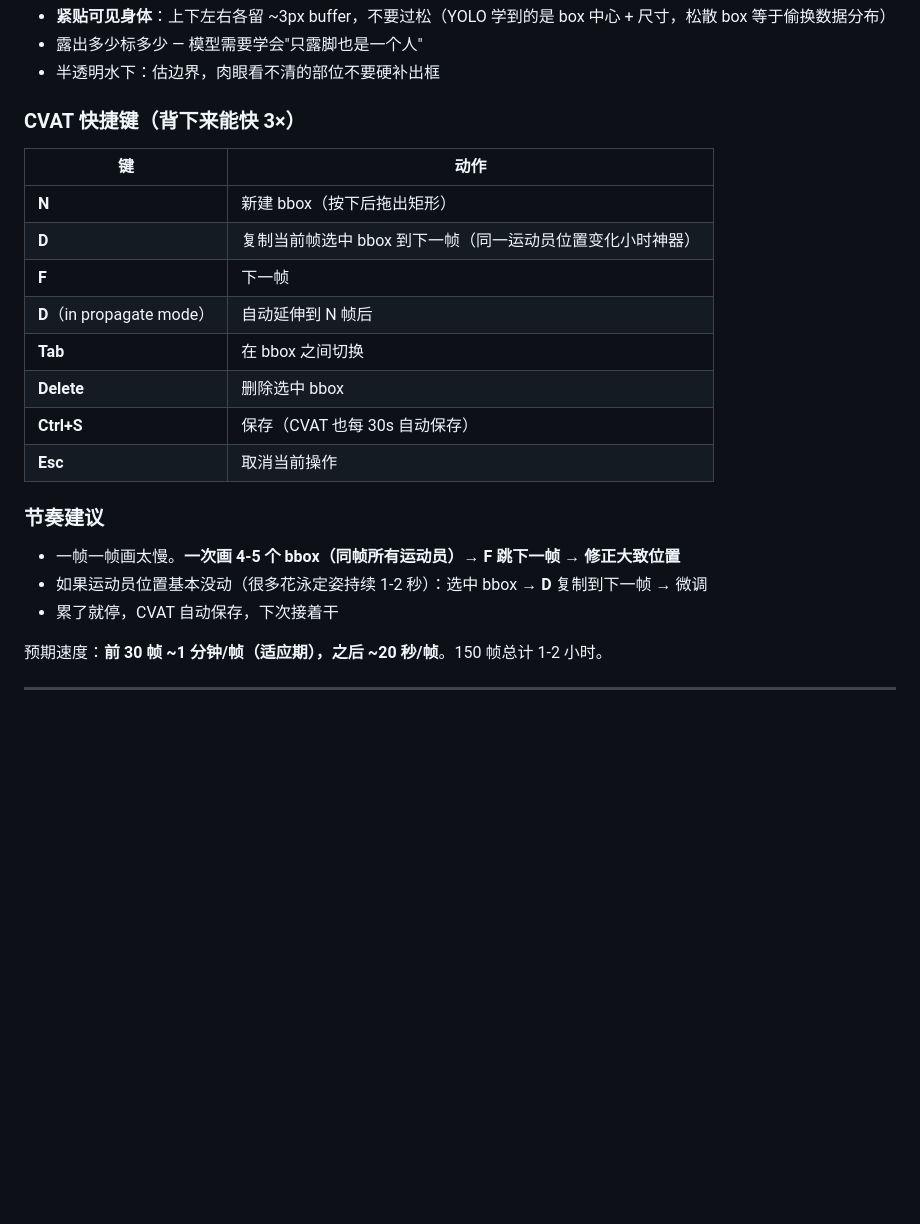
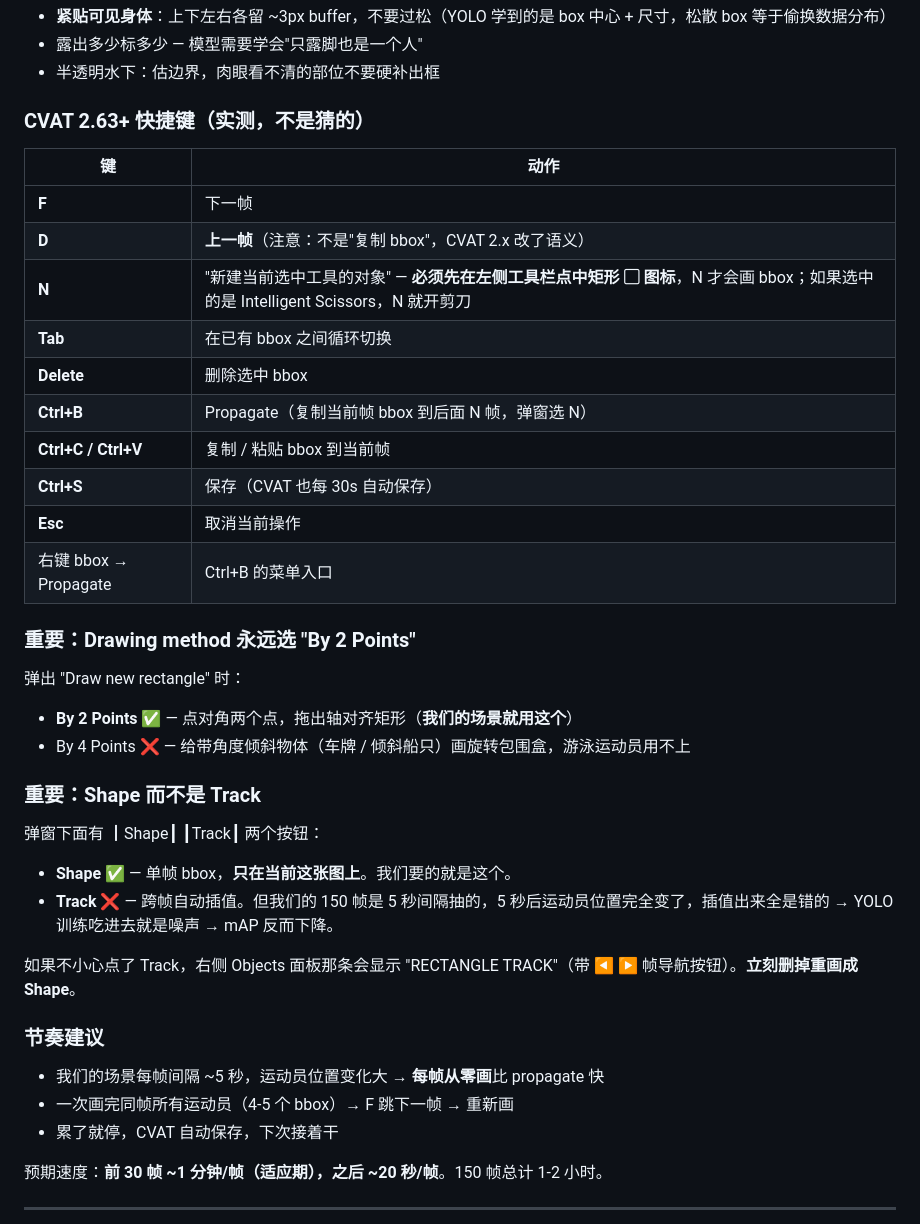
Before and after one commit to BilltheChurch/syncswim-dashboard, a Markdown page: docs/phase-a-annotation.md, the part around the change. Rendered like a GitHub page; blank space fills up the shorter version.

Commit message:
docs: fix CVAT 2.63 shortcut errors (D = previous frame, not "copy bbox")
总统大人 dogfooded the docs while standing up local CVAT and caught
two real errors plus added one missing piece:

1. WRONG: "D = 复制当前帧选中 bbox 到下一帧"
   RIGHT (verified in CVAT 2.63.1): D = previous frame
   I conflated CVAT 1.x's "duplicate" semantics with 2.x's
   navigation rebinding. Replaced shortcut table with the
   actually-correct keys + added Ctrl+B (Propagate) + right-click
   menu as the real "copy bbox" path.

2. WRONG: "按 N 新建 bbox"
   RIGHT: N triggers the action of whichever tool is currently
   selected in the left toolbar. If the user has Intelligent
   Scissors (the polygon tool) selected, N opens that — not
   rectangle. Fix: explicit step "first click rectangle ▢ icon
   in the left toolbar, then N draws bboxes."

3. MISSING: "Drawing method: By 2 Points vs By 4 Points"
   总统大人 hit the popup and didn't know which to pick.
   Added explicit guidance: always By 2 Points (axis-aligned
   rectangles); 4 Points is for rotated bboxes (license plates,
   tilted ships) which we don't have.

Also propagated the same fixes to Emily's onboarding doc so she
doesn't repeat the same wrong-key dance on her own laptop.

Lesson: doc errors only surface when a real human runs the steps.
We caught all three within 5 minutes of 总统大人 starting on the
real CVAT — exactly what the dogfood-the-docs protocol is for.

🤖 Generated with [Claude Code](https://claude.com/claude-code)

Co-Authored-By: Claude Opus 4.7 (1M context) <noreply@anthropic.com>

```diff
--- a/docs/phase-a-annotation.md
+++ b/docs/phase-a-annotation.md
@@ -142,23 +142,41 @@ open http://localhost:8080
 - 露出多少标多少 — 模型需要学会"只露脚也是一个人"
 - 半透明水下：估边界，肉眼看不清的部位不要硬补出框
 
-### CVAT 快捷键（背下来能快 3×）
+### CVAT 2.63+ 快捷键（实测，不是猜的）
 
 | 键 | 动作 |
 |---|---|
-| **N** | 新建 bbox（按下后拖出矩形） |
-| **D** | 复制当前帧选中 bbox 到下一帧（同一运动员位置变化小时神器） |
 | **F** | 下一帧 |
-| **D**（in propagate mode） | 自动延伸到 N 帧后 |
-| **Tab** | 在 bbox 之间切换 |
+| **D** | **上一帧**（注意：不是"复制 bbox"，CVAT 2.x 改了语义） |
+| **N** | "新建当前选中工具的对象" — **必须先在左侧工具栏点中矩形 ▢ 图标**，N 才会画 bbox；如果选中的是 Intelligent Scissors，N 就开剪刀 |
+| **Tab** | 在已有 bbox 之间循环切换 |
 | **Delete** | 删除选中 bbox |
+| **Ctrl+B** | Propagate（复制当前帧 bbox 到后面 N 帧，弹窗选 N） |
+| **Ctrl+C / Ctrl+V** | 复制 / 粘贴 bbox 到当前帧 |
 | **Ctrl+S** | 保存（CVAT 也每 30s 自动保存） |
 | **Esc** | 取消当前操作 |
+| 右键 bbox → Propagate | Ctrl+B 的菜单入口 |
+
+### 重要：Drawing method 永远选 "By 2 Points"
+
+弹出 "Draw new rectangle" 时：
+
+- **By 2 Points** ✅ — 点对角两个点，拖出轴对齐矩形（**我们的场景就用这个**）
+- By 4 Points ❌ — 给带角度倾斜物体（车牌 / 倾斜船只）画旋转包围盒，游泳运动员用不上
+
+### 重要：Shape 而不是 Track
+
+弹窗下面有 ┃Shape┃ ┃Track┃ 两个按钮：
+
+- **Shape** ✅ — 单帧 bbox，**只在当前这张图上**。我们要的就是这个。
+- **Track** ❌ — 跨帧自动插值。但我们的 150 帧是 5 秒间隔抽的，5 秒后运动员位置完全变了，插值出来全是错的 → YOLO 训练吃进去就是噪声 → mAP 反而下降。
+
+如果不小心点了 Track，右侧 Objects 面板那条会显示 "RECTANGLE TRACK"（带 ◀ ▶ 帧导航按钮）。**立刻删掉重画成 Shape**。
 
 ### 节奏建议
 
-- 一帧一帧画太慢。**一次画 4-5 个 bbox（同帧所有运动员）→ F 跳下一帧 → 修正大致位置**
-- 如果运动员位置基本没动（很多花泳定姿持续 1-2 秒）：选中 bbox → **D** 复制到下一帧 → 微调
+- 我们的场景每帧间隔 ~5 秒，运动员位置变化大 → **每帧从零画**比 propagate 快
+- 一次画完同帧所有运动员（4-5 个 bbox）→ F 跳下一帧 → 重新画
 - 累了就停，CVAT 自动保存，下次接着干
 
 预期速度：**前 30 帧 ~1 分钟/帧（适应期），之后 ~20 秒/帧**。150 帧总计 1-2 小时。
```
Also changed, not shown: docs/emily-annotation-onboarding.md (+7 -1 lines).
